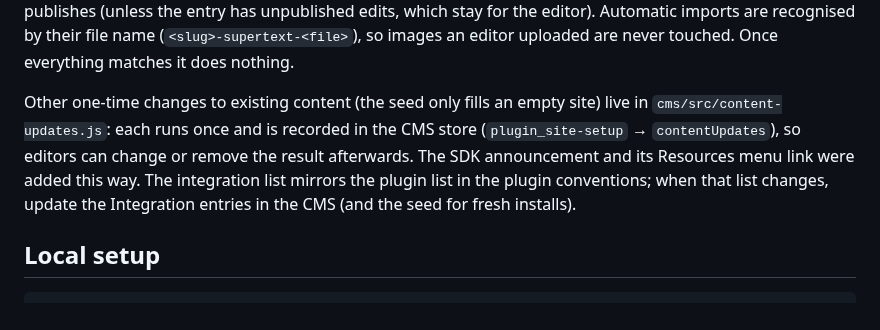
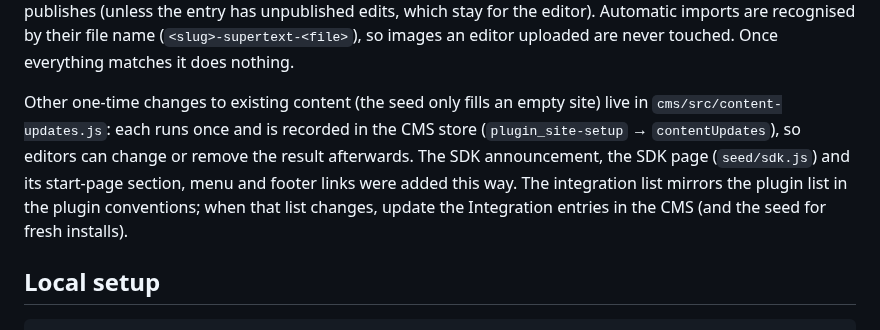
Before and after one commit to Supertext/Supertext-Integrations-Marketing, a Markdown page: docs/DEVELOPER.md, the part around the change. Rendered like a GitHub page.

```diff
--- a/docs/DEVELOPER.md
+++ b/docs/DEVELOPER.md
@@ -31,7 +31,7 @@ Blocks are components in `cms/src/components/blocks/`, shared parts in `cms/src/
 
 Seed content (`cms/src/seed/`) is created only when a type is empty. Integration screenshots are separate: on every start, `cms/src/screenshots.js` brings the automatic screenshots in line with `seed/screenshots.js` (full-screen views only), downloading from the plugin repos (raw.githubusercontent.com). It fills empty ones, replaces automatic imports whose source changed and removes automatic imports no longer listed, then publishes (unless the entry has unpublished edits, which stay for the editor). Automatic imports are recognised by their file name (`<slug>-supertext-<file>`), so images an editor uploaded are never touched. Once everything matches it does nothing.
 
-Other one-time changes to existing content (the seed only fills an empty site) live in `cms/src/content-updates.js`: each runs once and is recorded in the CMS store (`plugin_site-setup` → `contentUpdates`), so editors can change or remove the result afterwards. The SDK announcement and its Resources menu link were added this way. The integration list mirrors the plugin list in the plugin conventions; when that list changes, update the Integration entries in the CMS (and the seed for fresh installs).
+Other one-time changes to existing content (the seed only fills an empty site) live in `cms/src/content-updates.js`: each runs once and is recorded in the CMS store (`plugin_site-setup` → `contentUpdates`), so editors can change or remove the result afterwards. The SDK announcement, the SDK page (`seed/sdk.js`) and its start-page section, menu and footer links were added this way. The integration list mirrors the plugin list in the plugin conventions; when that list changes, update the Integration entries in the CMS (and the seed for fresh installs).
 
 ## Local setup
 
```
Also changed, not shown: CHANGELOG.md (+1 -0 lines), docs/USER_GUIDE.md (+5 -1 lines), docs/images/edit-blocks.png, docs/images/home.png, docs/images/integration.png, docs/images/preview.png, 8 other files.
